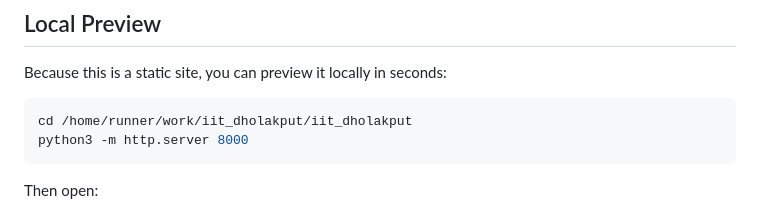
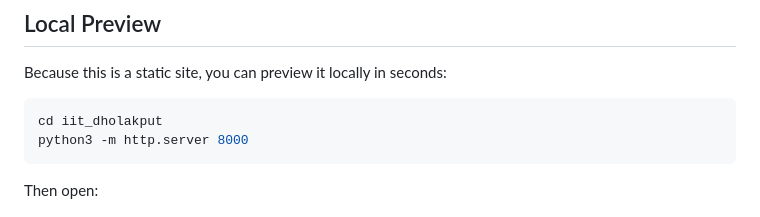
Before and after one commit to rishwebb/iit_dholakput, a Markdown page: README.md, the part around the change. Rendered like a GitHub page.

Commit message:
Refine README preview instructions
Co-authored-by: rishwebb <147969248+rishwebb@users.noreply.github.com>

````diff
--- a/README.md
+++ b/README.md
@@ -80,7 +80,7 @@ No frameworks. No build step. Just a wonderfully dramatic static website.
 Because this is a static site, you can preview it locally in seconds:
 
 ```bash
-cd /home/runner/work/iit_dholakput/iit_dholakput
+cd iit_dholakput
 python3 -m http.server 8000
 ```
 
````
